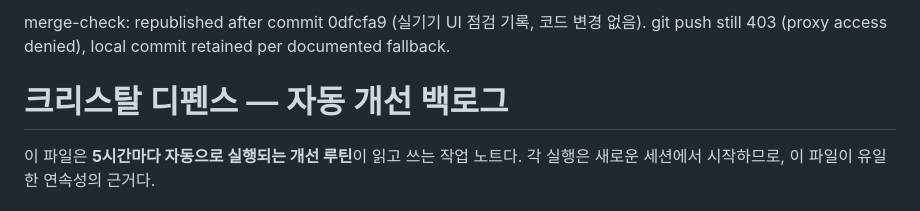
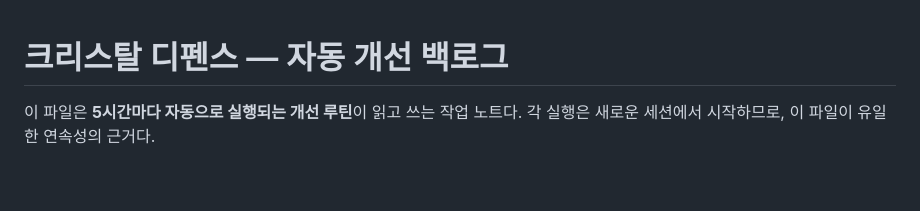
Before and after one commit to parksj4160-lgtm/name, a Markdown page: crystal-defense/IMPROVEMENTS.md, the part around the change. Rendered like a GitHub page; blank space fills up the shorter version.

Commit message:
Drop the artifact preamble that leaked into the notes file
The line the routine prepends when publishing - a merge-check marker
naming the commit and the push status - was carried back into
IMPROVEMENTS.md during recovery, so the file opened with a stale status
line instead of its title. That marker belongs only in the published
HTML comment.

Co-Authored-By: Claude Opus 5 <noreply@anthropic.com>
Claude-Session: https://claude.ai/code/session_01M7dZP114UcHy1i9Vh8CE8x

```diff
--- a/crystal-defense/IMPROVEMENTS.md
+++ b/crystal-defense/IMPROVEMENTS.md
@@ -1,5 +1,3 @@
-merge-check: republished after commit 0dfcfa9 (실기기 UI 점검 기록, 코드 변경 없음). git push still 403 (proxy access denied), local commit retained per documented fallback.
-
 # 크리스탈 디펜스 — 자동 개선 백로그
 
 이 파일은 **5시간마다 자동으로 실행되는 개선 루틴**이 읽고 쓰는 작업 노트다.
```
